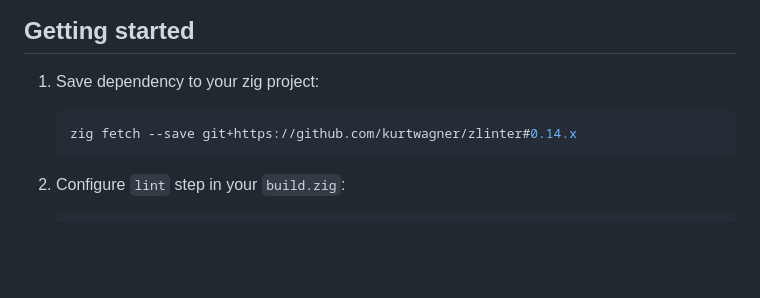
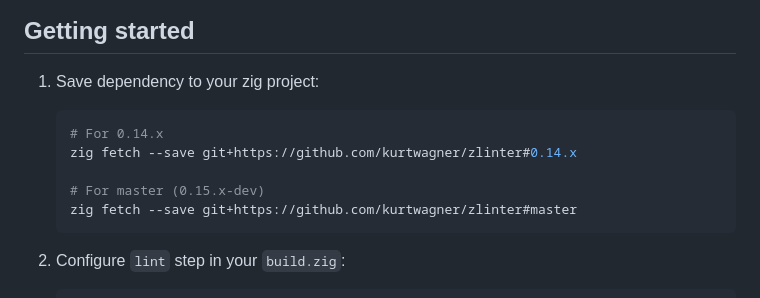
Before and after one commit to KurtWagner/zlinter, a Markdown page: README.md, the part around the change. GitHub-like rendering; blank space fills up the shorter version.

Commit message:
Add docs for master and 0.14

````diff
--- a/README.md
+++ b/README.md
@@ -52,7 +52,11 @@ This may change, especially when `zig` is "stable" at `1.x`.
 1. Save dependency to your zig project:
 
     ```shell
+    # For 0.14.x
     zig fetch --save git+https://github.com/kurtwagner/zlinter#0.14.x
+
+    # For master (0.15.x-dev)
+    zig fetch --save git+https://github.com/kurtwagner/zlinter#master
     ```
 
 1. Configure `lint` step in your `build.zig`:
````
